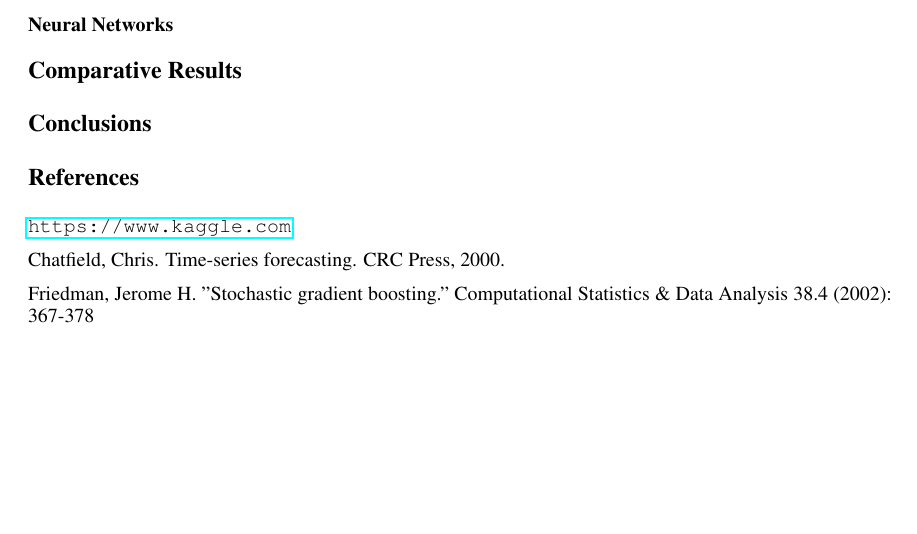
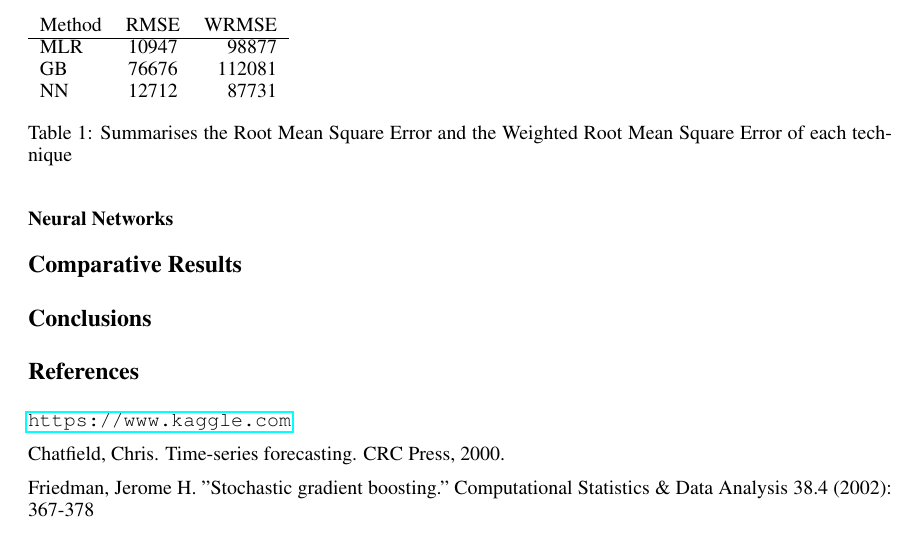
Before and after one commit to lcltopismine/IRDM2016, a LaTeX paper (report/IRDM.tex): part of page 13 of 13, cut at the place of the change, the shorter picture padded with empty space. Compiled offline with pdfLaTeX.

Commit message:
added error comparison table

```diff
--- a/report/IRDM.tex
+++ b/report/IRDM.tex
@@ -353,6 +353,17 @@ In our approach, a set of features was introduced to the gradient boosting regre
 
 \section*{Comparative Results}
 
+\begin{table}
+  \begin{tabular}{l c r}
+    Method  & RMSE & WRMSE \\
+    \hline
+    MLR     & 10947 & 98877 \\
+    GB      & 76676 & 112081 \\
+    NN      & 12712 & 87731 \\
+  \end{tabular}
+  \caption{Summarises the Root Mean Square Error and the Weighted Root Mean Square Error of each technique}
+  \label{tab:error_comp}
+\end{table}
 \section*{Conclusions}
 
 
```
Also changed, not shown: code/gradientboosting.py (+2 -0 lines).
